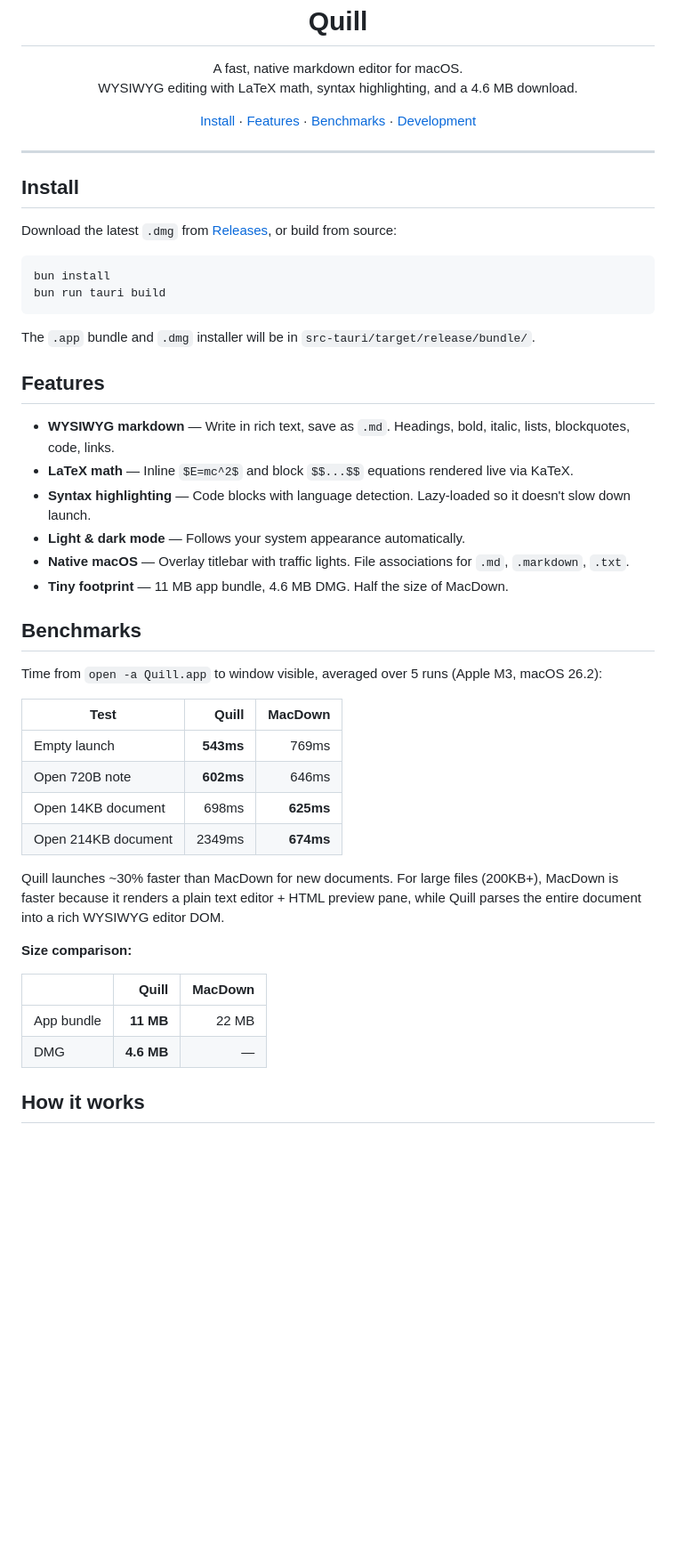
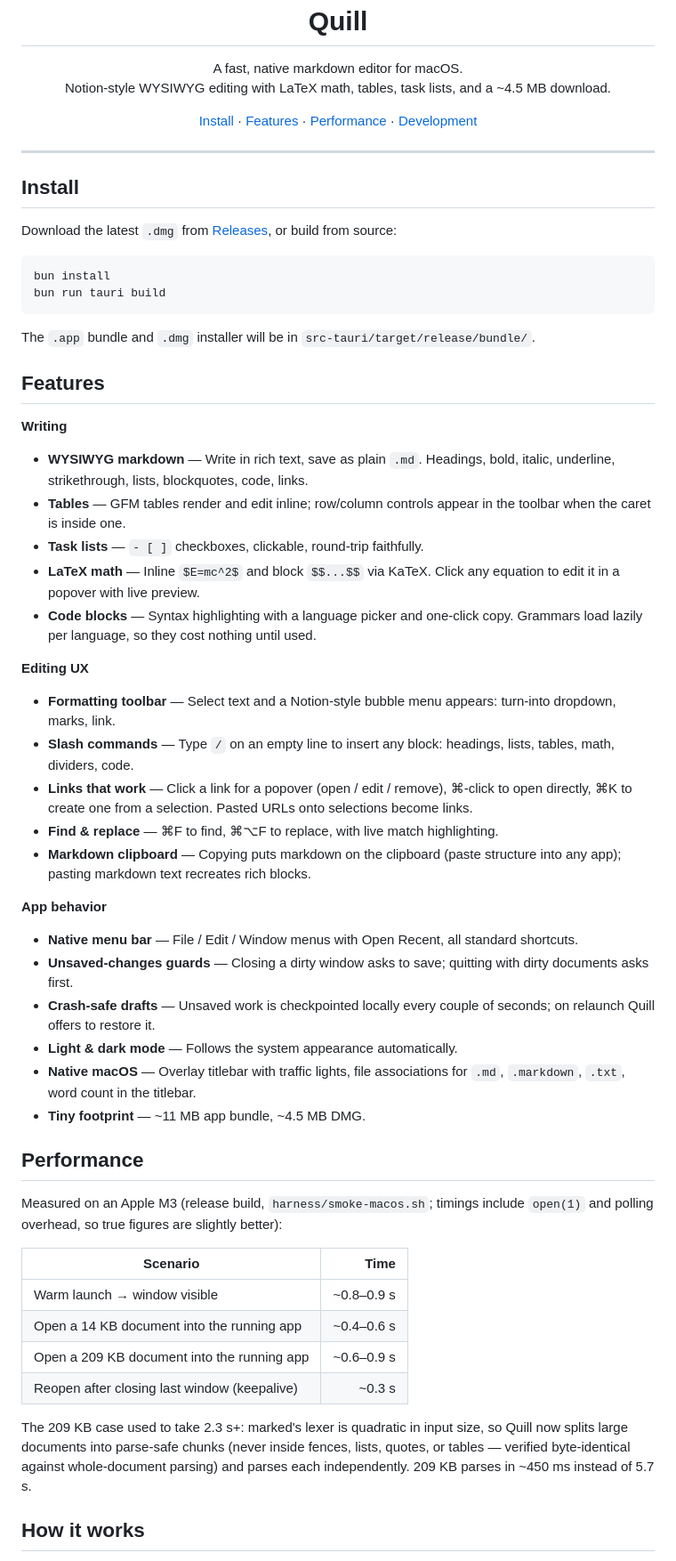
Before and after one commit to ETM-Code/quill, a Markdown page: README.md, the part around one of its changes. Shown at 89% size. Drawn GitHub-style; blank space fills up the shorter version.

```diff
--- a/README.md
+++ b/README.md
@@ -6,13 +6,13 @@
 
 <p align="center">
   A fast, native markdown editor for macOS.<br/>
-  WYSIWYG editing with LaTeX math, syntax highlighting, and a 4.6 MB download.
+  Notion-style WYSIWYG editing with LaTeX math, tables, task lists, and a ~4.5 MB download.
 </p>
 
 <p align="center">
   <a href="#install">Install</a> &middot;
   <a href="#features">Features</a> &middot;
-  <a href="#benchmarks">Benchmarks</a> &middot;
+  <a href="#performance">Performance</a> &middot;
   <a href="#development">Development</a>
 </p>
 
@@ -31,32 +31,47 @@ The `.app` bundle and `.dmg` installer will be in `src-tauri/target/release/bund
 
 ## Features
 
-- **WYSIWYG markdown** — Write in rich text, save as `.md`. Headings, bold, italic, lists, blockquotes, code, links.
-- **LaTeX math** — Inline `$E=mc^2$` and block `$$...$$` equations rendered live via KaTeX.
-- **Syntax highlighting** — Code blocks with language detection. Lazy-loaded so it doesn't slow down launch.
-- **Light & dark mode** — Follows your system appearance automatically.
-- **Native macOS** — Overlay titlebar with traffic lights. File associations for `.md`, `.markdown`, `.txt`.
-- **Tiny footprint** — 11 MB app bundle, 4.6 MB DMG. Half the size of MacDown.
+**Writing**
 
-## Benchmarks
+- **WYSIWYG markdown** — Write in rich text, save as plain `.md`. Headings, bold, italic, underline, strikethrough, lists, blockquotes, code, links.
+- **Tables** — GFM tables render and edit inline; row/column controls appear in the toolbar when the caret is inside one.
+- **Task lists** — `- [ ]` checkboxes, clickable, round-trip faithfully.
+- **LaTeX math** — Inline `$E=mc^2$` and block `$$...$$` via KaTeX. Click any equation to edit it in a popover with live preview.
+- **Code blocks** — Syntax highlighting with a language picker and one-click copy. Grammars load lazily per language, so they cost nothing until used.
 
-Time from `open -a Quill.app` to window visible, averaged over 5 runs (Apple M3, macOS 26.2):
+**Editing UX**
 
-| Test | Quill | MacDown |
-|------|------:|--------:|
-| Empty launch | **543ms** | 769ms |
-| Open 720B note | **602ms** | 646ms |
-| Open 14KB document | 698ms | **625ms** |
-| Open 214KB document | 2349ms | **674ms** |
+- **Formatting toolbar** — Select text and a Notion-style bubble menu appears: turn-into dropdown, marks, link.
+- **Slash commands** — Type `/` on an empty line to insert any block: headings, lists, tables, math, dividers, code.
+- **Links that work** — Click a link for a popover (open / edit / remove), ⌘-click to open directly, ⌘K to create one from a selection. Pasted URLs onto selections become links.
+- **Find & replace** — ⌘F to find, ⌘⌥F to replace, with live match highlighting.
+- **Markdown clipboard** — Copying puts markdown on the clipboard (paste structure into any app); pasting markdown text recreates rich blocks.
 
-Quill launches ~30% faster than MacDown for new documents. For large files (200KB+), MacDown is faster because it renders a plain text editor + HTML preview pane, while Quill parses the entire document into a rich WYSIWYG editor DOM.
+**App behavior**
 
-**Size comparison:**
+- **Native menu bar** — File / Edit / Window menus with Open Recent, all standard shortcuts.
+- **Unsaved-changes guards** — Closing a dirty window asks to save; quitting with dirty documents asks first.
+- **Crash-safe drafts** — Unsaved work is checkpointed locally every couple of seconds; on relaunch Quill offers to restore it.
+- **Light & dark mode** — Follows the system appearance automatically.
+- **Native macOS** — Overlay titlebar with traffic lights, file associations for `.md`, `.markdown`, `.txt`, word count in the titlebar.
+- **Tiny footprint** — ~11 MB app bundle, ~4.5 MB DMG.
 
-| | Quill | MacDown |
-|---|---:|---:|
-| App bundle | **11 MB** | 22 MB |
-| DMG | **4.6 MB** | — |
+## Performance
+
+Measured on an Apple M3 (release build, `harness/smoke-macos.sh`; timings include
+`open(1)` and polling overhead, so true figures are slightly better):
+
+| Scenario | Time |
+|---|---:|
+| Warm launch → window visible | ~0.8–0.9 s |
+| Open a 14 KB document into the running app | ~0.4–0.6 s |
+| Open a 209 KB document into the running app | ~0.6–0.9 s |
+| Reopen after closing last window (keepalive) | ~0.3 s |
+
+The 209 KB case used to take 2.3 s+: marked's lexer is quadratic in input size,
+so Quill now splits large documents into parse-safe chunks (never inside fences,
+lists, quotes, or tables — verified byte-identical against whole-document
+parsing) and parses each independently. 209 KB parses in ~450 ms instead of 5.7 s.
 
 ## How it works
 
```
Also changed, not shown: other parts of README.md (+36 -26 lines).
